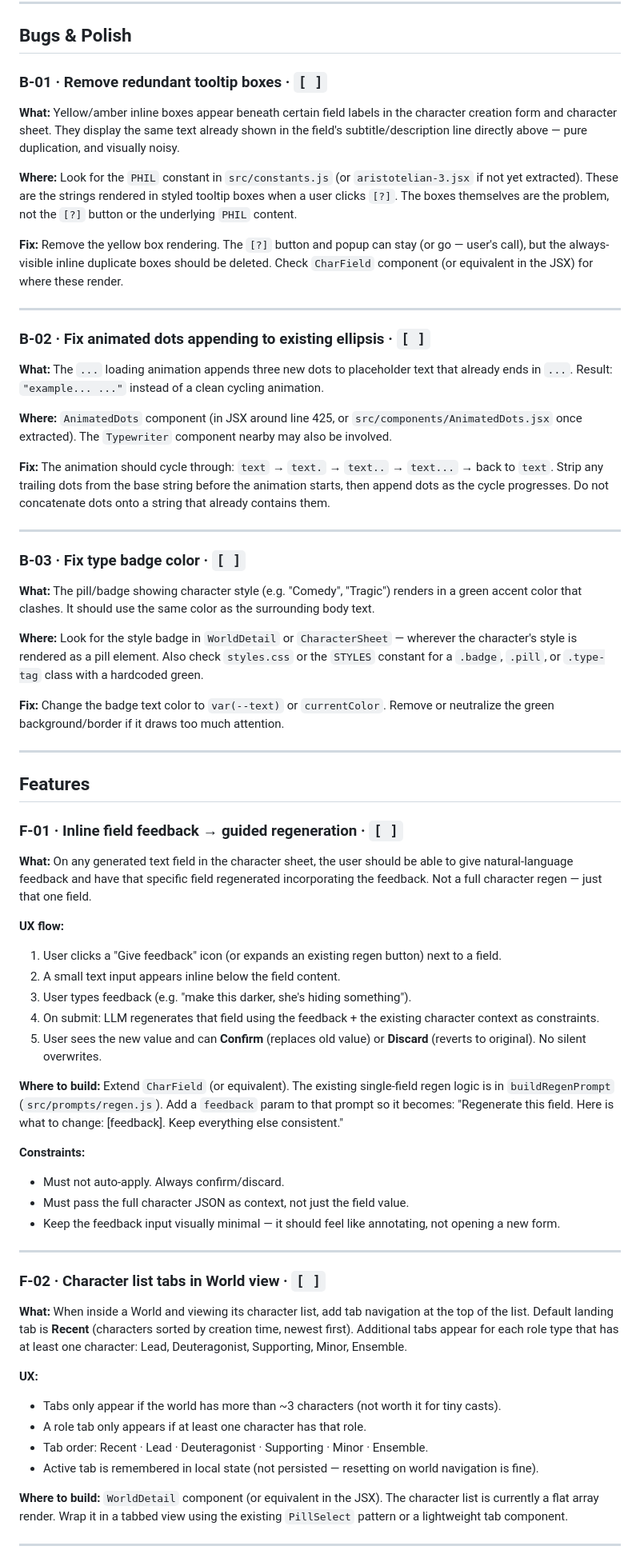
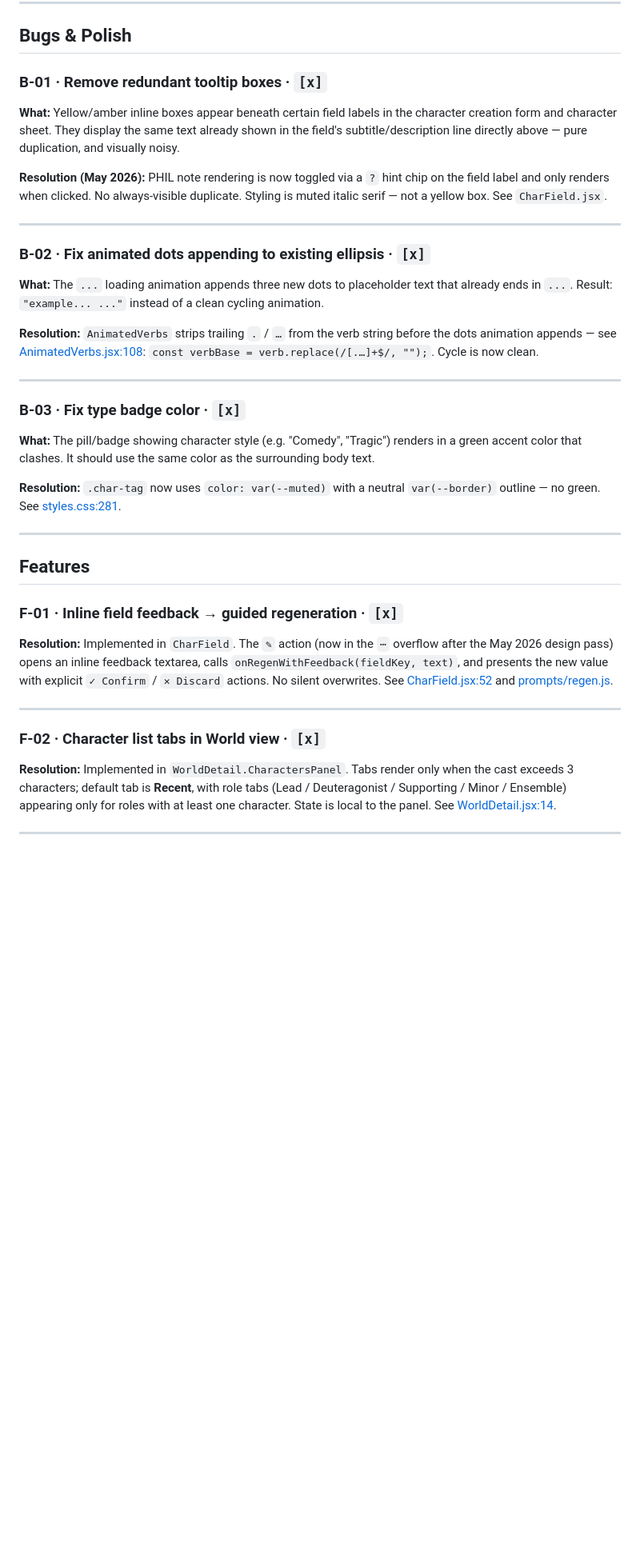
Before and after one commit to OscarRumle/Aristotelian, a Markdown page: docs/backlog/BACKLOG_01.md, the part around one of its changes. Shown at 80% size. Rendered like a GitHub page; blank space fills up the shorter version.

```diff
--- a/docs/backlog/BACKLOG_01.md
+++ b/docs/backlog/BACKLOG_01.md
@@ -8,69 +8,41 @@ Status tags: `[ ]` open · `[~]` in progress · `[x]` done
 
 ## Bugs & Polish
 
-### B-01 · Remove redundant tooltip boxes · `[ ]`
+### B-01 · Remove redundant tooltip boxes · `[x]`
 
 **What:** Yellow/amber inline boxes appear beneath certain field labels in the character creation form and character sheet. They display the same text already shown in the field's subtitle/description line directly above — pure duplication, and visually noisy.
 
-**Where:** Look for the `PHIL` constant in `src/constants.js` (or `aristotelian-3.jsx` if not yet extracted). These are the strings rendered in styled tooltip boxes when a user clicks `[?]`. The boxes themselves are the problem, not the `[?]` button or the underlying `PHIL` content.
-
-**Fix:** Remove the yellow box rendering. The `[?]` button and popup can stay (or go — user's call), but the always-visible inline duplicate boxes should be deleted. Check `CharField` component (or equivalent in the JSX) for where these render.
+**Resolution (May 2026):** PHIL note rendering is now toggled via a `?` hint chip on the field label and only renders when clicked. No always-visible duplicate. Styling is muted italic serif — not a yellow box. See `CharField.jsx`.
 
 ---
 
-### B-02 · Fix animated dots appending to existing ellipsis · `[ ]`
+### B-02 · Fix animated dots appending to existing ellipsis · `[x]`
 
 **What:** The `...` loading animation appends three new dots to placeholder text that already ends in `...`. Result: `"example... ..."` instead of a clean cycling animation.
 
-**Where:** `AnimatedDots` component (in JSX around line 425, or `src/components/AnimatedDots.jsx` once extracted). The `Typewriter` component nearby may also be involved.
-
-**Fix:** The animation should cycle through: `text` → `text.` → `text..` → `text...` → back to `text`. Strip any trailing dots from the base string before the animation starts, then append dots as the cycle progresses. Do not concatenate dots onto a string that already contains them.
+**Resolution:** `AnimatedVerbs` strips trailing `.` / `…` from the verb string before the dots animation appends — see [AnimatedVerbs.jsx:108](../../src/components/AnimatedVerbs.jsx#L108): `const verbBase = verb.replace(/[.…]+$/, "");`. Cycle is now clean.
 
 ---
 
-### B-03 · Fix type badge color · `[ ]`
+### B-03 · Fix type badge color · `[x]`
 
 **What:** The pill/badge showing character style (e.g. "Comedy", "Tragic") renders in a green accent color that clashes. It should use the same color as the surrounding body text.
 
-**Where:** Look for the style badge in `WorldDetail` or `CharacterSheet` — wherever the character's style is rendered as a pill element. Also check `styles.css` or the `STYLES` constant for a `.badge`, `.pill`, or `.type-tag` class with a hardcoded green.
-
-**Fix:** Change the badge text color to `var(--text)` or `currentColor`. Remove or neutralize the green background/border if it draws too much attention.
+**Resolution:** `.char-tag` now uses `color: var(--muted)` with a neutral `var(--border)` outline — no green. See [styles.css:281](../../src/styles.css#L281).
 
 ---
 
 ## Features
 
-### F-01 · Inline field feedback → guided regeneration · `[ ]`
+### F-01 · Inline field feedback → guided regeneration · `[x]`
 
-**What:** On any generated text field in the character sheet, the user should be able to give natural-language feedback and have that specific field regenerated incorporating the feedback. Not a full character regen — just that one field.
-
-**UX flow:**
-1. User clicks a "Give feedback" icon (or expands an existing regen button) next to a field.
-2. A small text input appears inline below the field content.
-3. User types feedback (e.g. "make this darker, she's hiding something").
-4. On submit: LLM regenerates that field using the feedback + the existing character context as constraints.
-5. User sees the new value and can **Confirm** (replaces old value) or **Discard** (reverts to original). No silent overwrites.
-
-**Where to build:** Extend `CharField` (or equivalent). The existing single-field regen logic is in `buildRegenPrompt` (`src/prompts/regen.js`). Add a `feedback` param to that prompt so it becomes: "Regenerate this field. Here is what to change: [feedback]. Keep everything else consistent."
-
-**Constraints:**
-- Must not auto-apply. Always confirm/discard.
-- Must pass the full character JSON as context, not just the field value.
-- Keep the feedback input visually minimal — it should feel like annotating, not opening a new form.
+**Resolution:** Implemented in `CharField`. The `✎` action (now in the `⋯` overflow after the May 2026 design pass) opens an inline feedback textarea, calls `onRegenWithFeedback(fieldKey, text)`, and presents the new value with explicit `✓ Confirm` / `✕ Discard` actions. No silent overwrites. See [CharField.jsx:52](../../src/components/CharField.jsx#L52) and [prompts/regen.js](../../src/prompts/regen.js).
 
 ---
 
-### F-02 · Character list tabs in World view · `[ ]`
+### F-02 · Character list tabs in World view · `[x]`
 
-**What:** When inside a World and viewing its character list, add tab navigation at the top of the list. Default landing tab is **Recent** (characters sorted by creation time, newest first). Additional tabs appear for each role type that has at least one character: Lead, Deuteragonist, Supporting, Minor, Ensemble.
-
-**UX:**
-- Tabs only appear if the world has more than ~3 characters (not worth it for tiny casts).
-- A role tab only appears if at least one character has that role.
-- Tab order: Recent · Lead · Deuteragonist · Supporting · Minor · Ensemble.
-- Active tab is remembered in local state (not persisted — resetting on world navigation is fine).
-
-**Where to build:** `WorldDetail` component (or equivalent in the JSX). The character list is currently a flat array render. Wrap it in a tabbed view using the existing `PillSelect` pattern or a lightweight tab component.
+**Resolution:** Implemented in `WorldDetail.CharactersPanel`. Tabs render only when the cast exceeds 3 characters; default tab is **Recent**, with role tabs (Lead / Deuteragonist / Supporting / Minor / Ensemble) appearing only for roles with at least one character. State is local to the panel. See [WorldDetail.jsx:14](../../src/components/WorldDetail.jsx#L14).
 
 ---
 
```
Also changed, not shown: other parts of docs/backlog/BACKLOG_01.md (+2 -17 lines), docs/backlog/DESIGN_PASS_01.md (added, +301 -0 lines), src/components/CLAUDE.md (+2 -2 lines).
